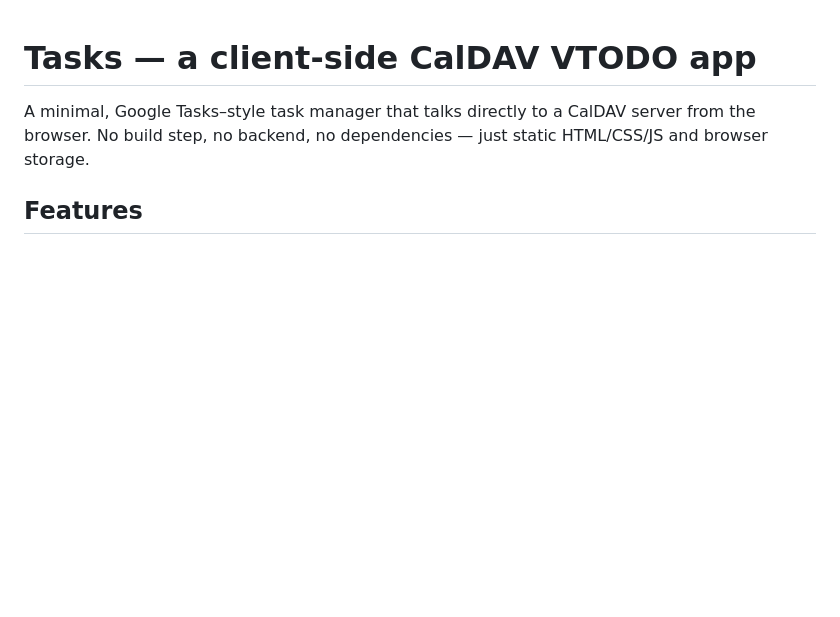
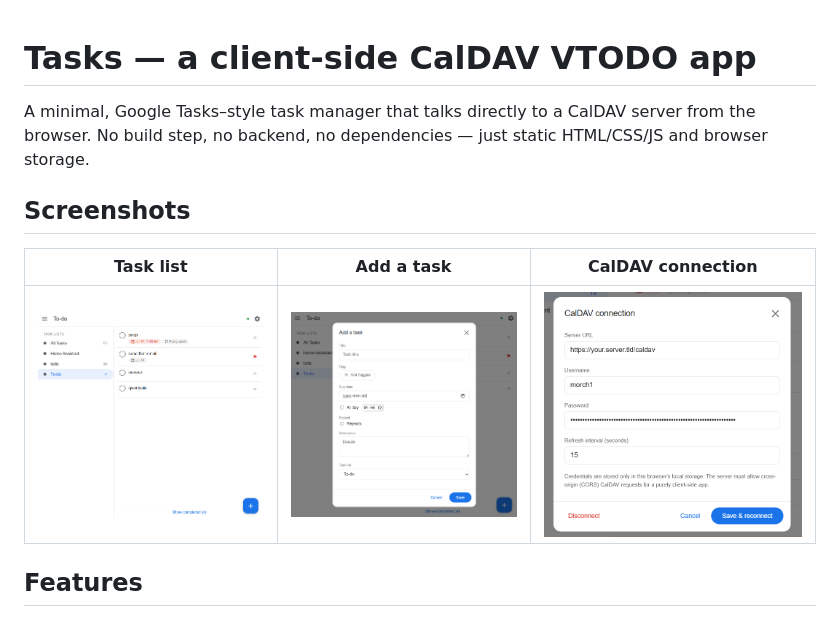
Before and after one commit to morch1/tasklist, a Markdown page: README.md, the part around the change. Rendered like a GitHub page; pictures changed too: docs/screenshot-3.png (added); blank space fills up the shorter version.

Commit message:
readme+screenshots

```diff
--- a/README.md
+++ b/README.md
@@ -3,6 +3,12 @@
 A minimal, Google Tasks–style task manager that talks directly to a CalDAV
 server from the browser. No build step, no backend, no dependencies — just
 static HTML/CSS/JS and browser storage.
+
+## Screenshots
+
+| Task list | Add a task | CalDAV connection |
+|:---:|:---:|:---:|
+| ![Task list view](docs/screenshot-1.png) | ![Add a task form](docs/screenshot-2.png) | ![CalDAV connection settings](docs/screenshot-3.png) |
 
 ## Features
 
```
Also changed, not shown: docs/screenshot-1.png (renamed from docs/screenshot 1.png), docs/screenshot-2.png (renamed from docs/screenshot 2.png).
